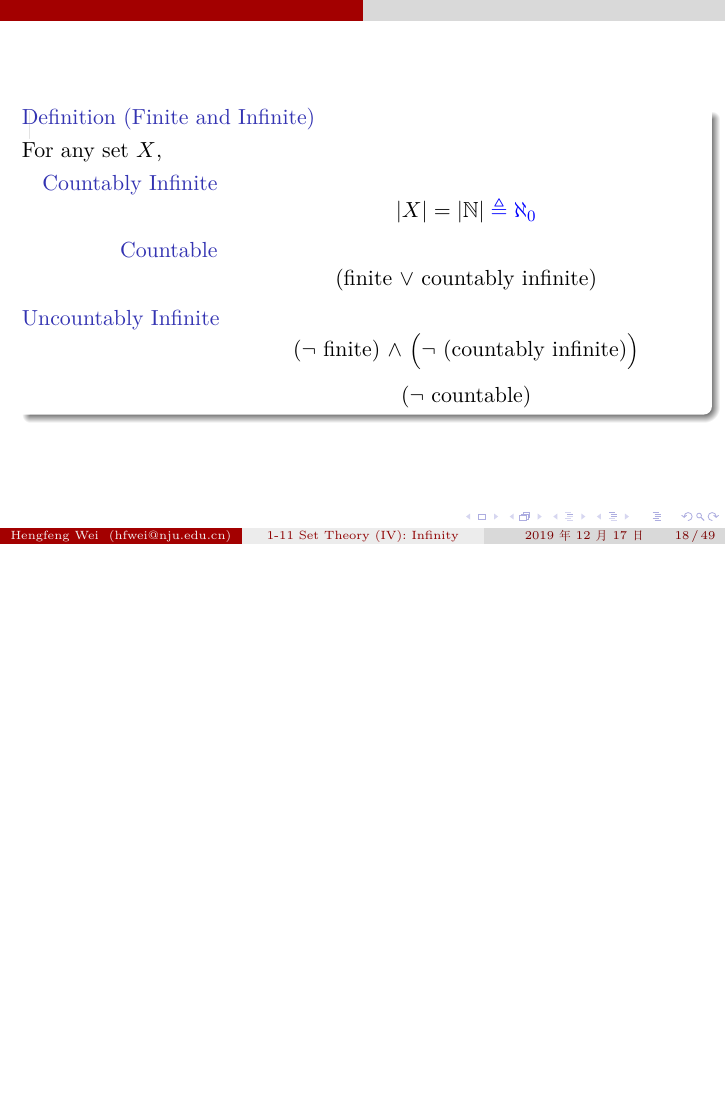
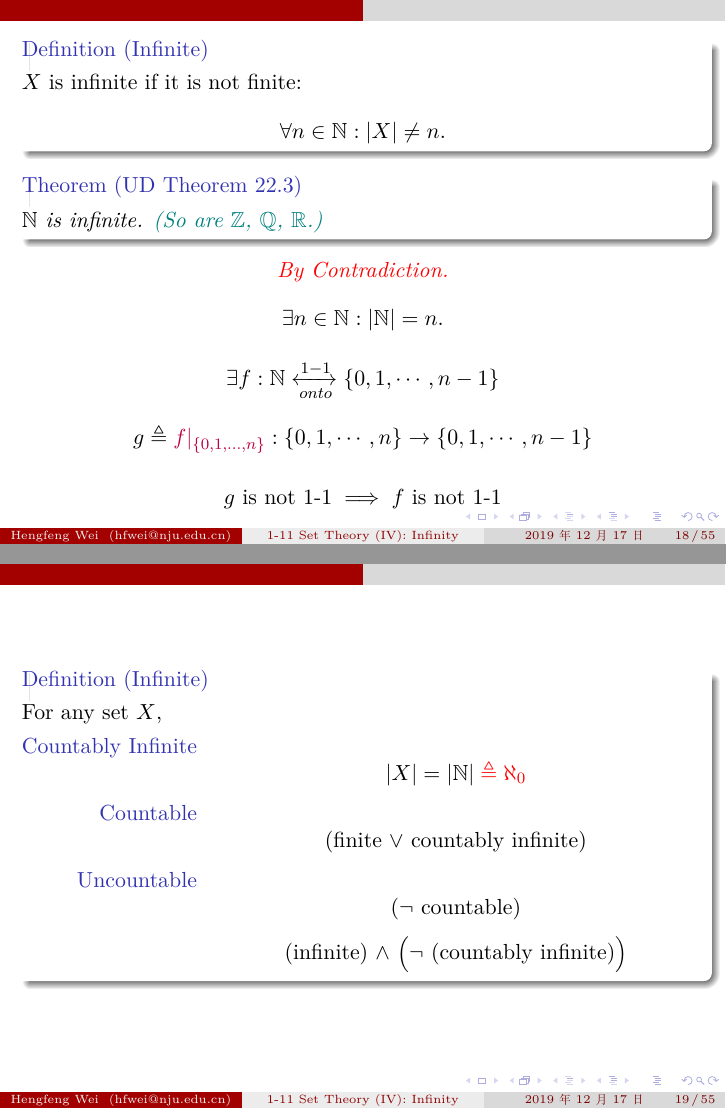
Before and after one commit to courses-at-nju-by-hfwei/problem-solving-class-tutorial, LaTeX slides (2019/2019-1/2019-1-11-infinity/2019-1-11-infinity.tex, which reads 2019/2019-1/2019-1-11-infinity/parts/compare-equal.tex): page 40 of 151 before the commit and pages 49 and 50 of 178 after it, the two joined at a grey line, the shorter picture padded with empty space. Compiled offline with XeLaTeX.

Commit message:
2019-1-11-infinity: +compare-equal

```diff
--- a/2019/2019-1/2019-1-11-infinity/parts/compare-equal.tex
+++ b/2019/2019-1/2019-1-11-infinity/parts/compare-equal.tex
@@ -54,4 +54,8 @@
 
 %%%%%%%%%%%%%%%
 \begin{frame}{}
-  \begin{definition}[Finite and Infinite]
+  \begin{definition}[Finite]
+    $X$ is finite if
+    \[
+      \exists n \in \N: |X| = \red{n}.
+    \]
@@ -69 +62,8 @@
   \end{definition}
+
+  \pause
+  \[
+    |X| = |\set{0, 1, \cdots, n-1}|
+  \]
+
+  \pause
@@ -70,3 +73,4 @@
+  \end{theorem}
 
   % \pause
   % \vspace{0.30cm}
@@ -80,26 +84,77 @@
 
 %%%%%%%%%%%%%%%
 \begin{frame}{}
-  \begin{definition}[Finite and Infinite]
+  \begin{definition}[Infinite]
+    $X$ is infinite if it is not finite:
+    \[
+      \forall n \in \N: |X| \neq n.
+    \]
+  \end{definition}
+
+  \pause
+  \begin{theorem}[UD Theorem 22.3]
+    $\N$ is infinite. \uncover<8->{\teal{(So are $\Z$, $\Q$, $\R$.)}}
+  \end{theorem}
+
+  \pause
+  \begin{center}
+    \red{\it By Contradiction.}
+
+    \pause
+    \vspace{-0.30cm}
+    \[
+      \exists n \in \N: |\N| = n.
+    \]
+
+    \pause
+    \vspace{-0.30cm}
+    \[
+      \exists f: \N \xleftrightarrow[onto]{1-1} \set{0, 1, \cdots, n-1}
+    \]
+
+    \pause
+    \vspace{-0.30cm}
+    \[
+      g \triangleq \purple{f|_{\set{0, 1, \ldots, n}}}: \set{0, 1, \cdots, n} \to \set{0, 1, \cdots, n-1}
+    \]
+
+    \pause
+    \vspace{-0.30cm}
+    \[
+      g \text{ is not 1-1} \implies f \text{ is not 1-1}
+    \]
+  \end{center}
+\end{frame}
+%%%%%%%%%%%%%%%
+
+%%%%%%%%%%%%%%%
+\begin{frame}{}
+  \begin{definition}[Infinite]
     For any set $X$,
-    \begin{description}[Uncountable Infinite]
+    \begin{description}[Countably Infinite]
       \item[Countably Infinite]
 	\[
-	  |X| = |\N| \blue{\;\triangleq \aleph_{0}}
+	  |X| = |\N| \red{\;\triangleq \aleph_{0}}
 	\]
       \item[Countable]
 	\[
 	  \text{(finite $\lor$ countably infinite)}
 	\]
-      \item[Uncountably Infinite]
-	\[
-	  \text{($\lnot$ finite) $\land$ \Big($\lnot$ (countably infinite)\Big)}
-	\]
+      \item[Uncountable]
 	\[
 	  \text{($\lnot$ countable)}
 	\]
+	\[
+	  \text{(infinite) $\land$ \Big($\lnot$ (countably infinite)\Big)}
+	\]
     \end{description}
   \end{definition}
+\end{frame}
+%%%%%%%%%%%%%%%
+
+%%%%%%%%%%%%%%%
+\begin{frame}{}
+  \fig{width = 0.40\textwidth}{figs/aleph0}
 \end{frame}
 %%%%%%%%%%%%%%%
 
```
Also changed, not shown: 2019/2019-1/2019-1-11-infinity/figs/AoC.png (added), 2019/2019-1/2019-1-11-infinity/figs/aleph0.png (added), 2019/2019-1/2019-1-11-infinity/figs/countable-union-countable.png (added), 2019/2019-1/2019-1-11-infinity/figs/integers.png (added), 2019/2019-1/2019-1-11-infinity/figs/n-n-countable.png (added), 2019/2019-1/2019-1-11-infinity/figs/z-z-countable.png (added), 2019/2019-1/2019-1-11-infinity/parts/compare-equal.tex (123 more changed lines), 1 other file.
